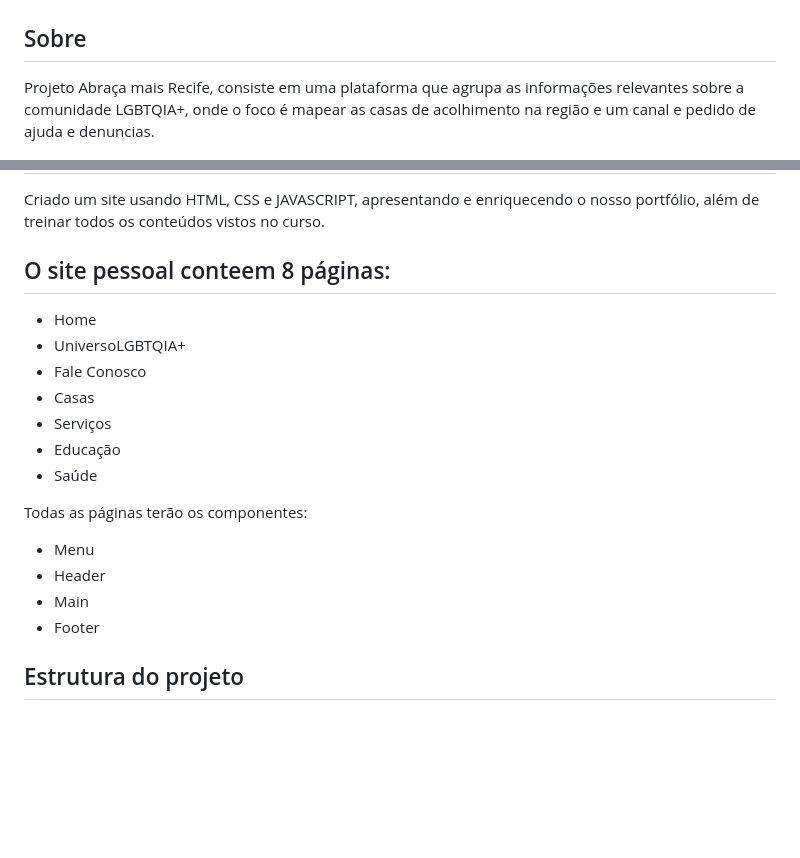
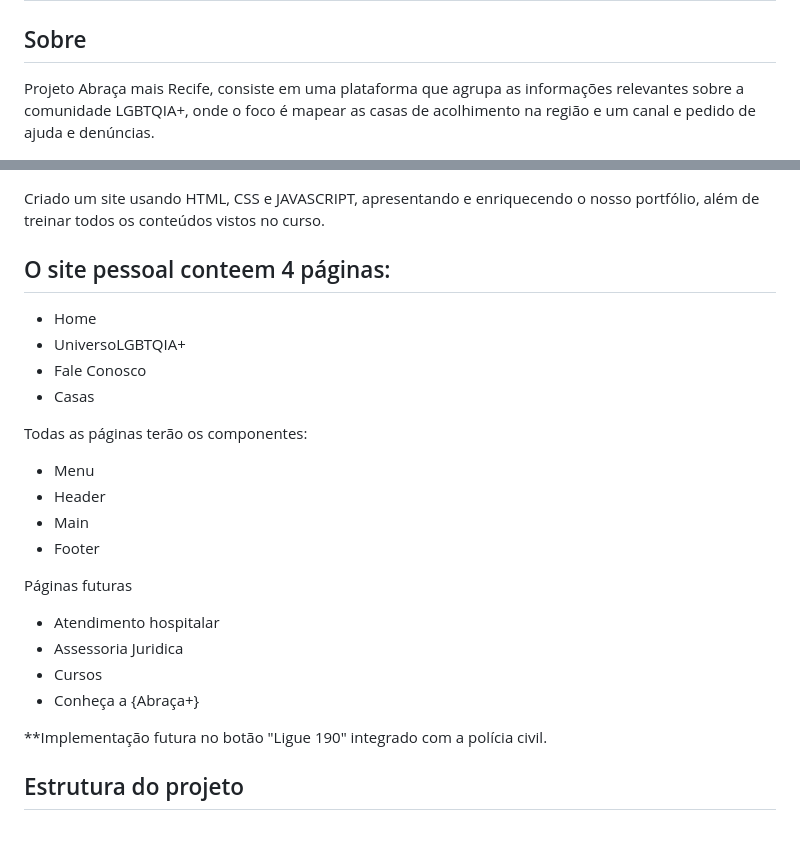
Before and after one commit to magaspe/on23-santander-projeto-abraca, a Markdown page: README.md, 2 parts joined by grey strips. GitHub-like rendering; blank space fills up the shorter version.

```diff
--- a/README.md
+++ b/README.md
@@ -22,7 +22,7 @@ Projeto Final da turma online: Todas em Tech 0n23 - Front-end.
 
 ## Sobre
 
-Projeto Abraça mais Recife, consiste em uma plataforma que agrupa as informações relevantes sobre a comunidade LGBTQIA+, onde o foco é mapear as casas de acolhimento na região e um canal e pedido de ajuda e denuncias.
+Projeto Abraça mais Recife, consiste em uma plataforma que agrupa as informações relevantes sobre a comunidade LGBTQIA+, onde o foco é mapear as casas de acolhimento na região e um canal e pedido de ajuda e denúncias.
 
 <img src='./img/favicon.PNG' width=500 alt='Logo do Projeto'>
 <img src='./img/logo-white.png' width=500 alt='Logo do Projeto'>
@@ -32,16 +32,12 @@ Projeto Abraça mais Recife, consiste em uma plataforma que agrupa as informaç
 Criado um site usando HTML, CSS e JAVASCRIPT, apresentando e enriquecendo o nosso portfólio, além de treinar todos os conteúdos vistos no curso.
 
 
-## O site pessoal conteem 8 páginas:
+## O site pessoal conteem 4 páginas:
 
 * Home
 * UniversoLGBTQIA+
 * Fale Conosco
 * Casas
-* Serviços
-* Educação
-* Saúde
-
 
 Todas as páginas terão os componentes:
 
@@ -50,6 +46,14 @@ Todas as páginas terão os componentes:
 * Main
 * Footer
 
+Páginas futuras
+
+* Atendimento hospitalar
+* Assessoria Juridica
+* Cursos
+* Conheça a {Abraça+}
+
+**Implementação futura no botão "Ligue 190" integrado com a polícia civil.
 
 ## Estrutura do projeto
 
```
